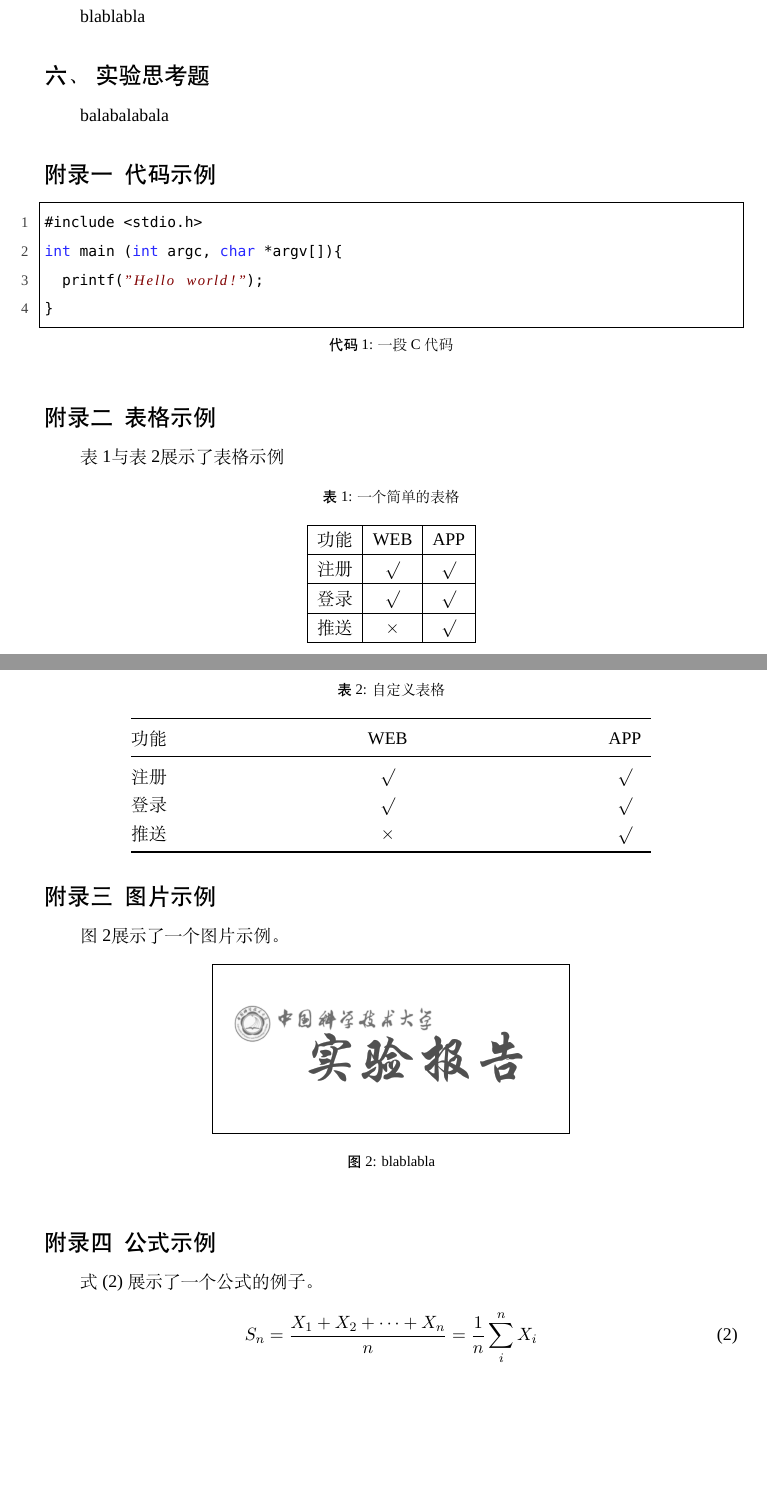
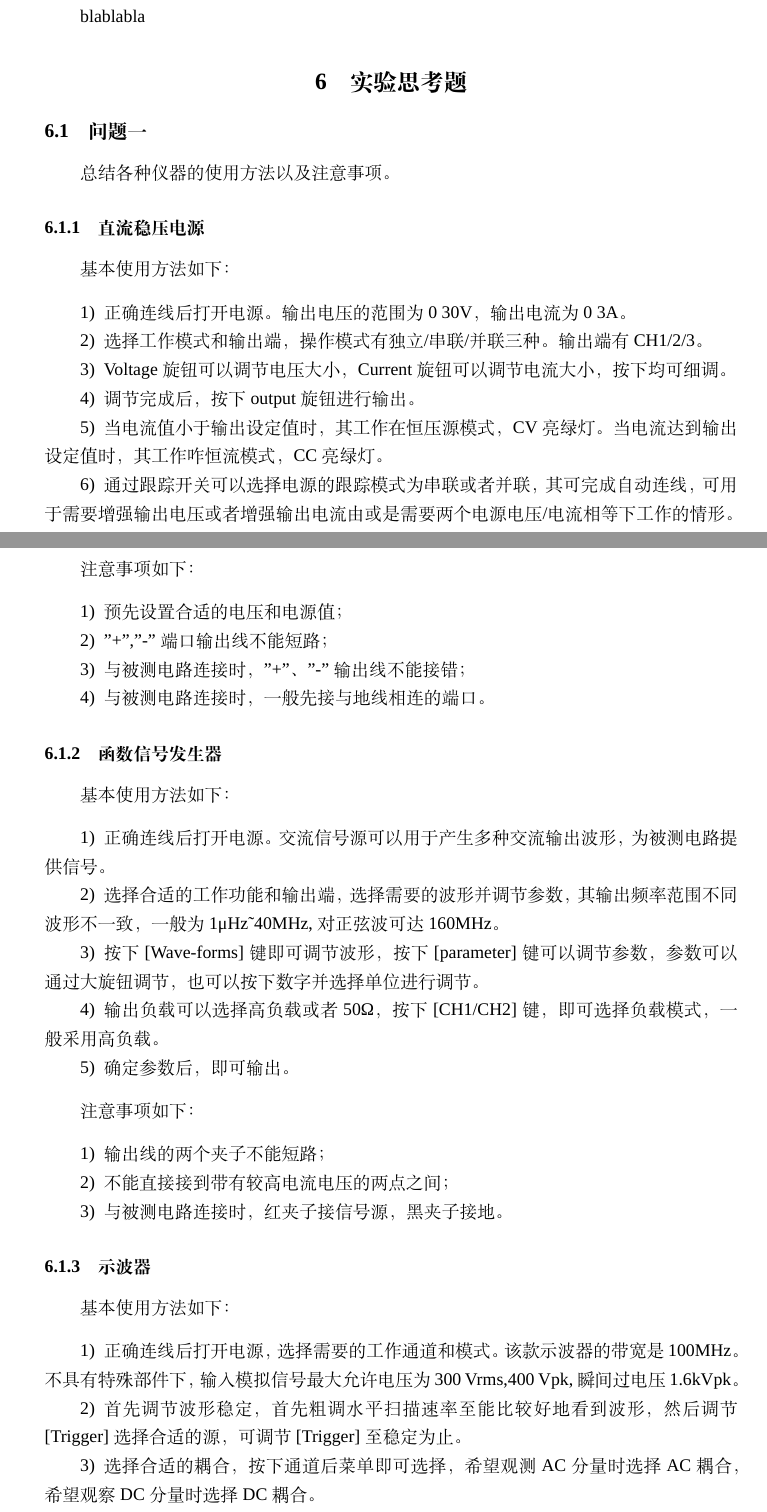
Before and after one commit to yesunhuang/CircuitExperimentReport, a LaTeX document (Exp01/Exp01.tex): two parts of pages 3 and 4 of 4 before the commit and two parts of pages 3 and 4 of 6 after it, joined at a grey line, cut so that both start at the same text, the shorter picture padded with empty space. Compiled offline with XeLaTeX; a missing font is replaced by an installed copy or a similar font.

Commit message:
思考题complete

```diff
--- a/Exp01/Exp01.tex
+++ b/Exp01/Exp01.tex
@@ -98,16 +98,6 @@
 %%%%%%%%%%%%%%%%%%%%%%%%%%%%%%%%%%%%%%%%%%%%%%%%%%%%%%%%%%%%%%%%
 \renewcommand{\labelenumi}{\theenumi)}
 
-
-%%%%%%%%%%%%%%%%%%%%%%%%%%%%%%%%%%%%%%%%%%%%%%%%%%%%%%%%%%%%%%%%
-% 重定义section标题
-%%%%%%%%%%%%%%%%%%%%%%%%%%%%%%%%%%%%%%%%%%%%%%%%%%%%%%%%%%%%%%%%
-\CTEXsetup[format={\sihao\CJKfamily{zhhei}\zihao{4}},number={\chinese{section}},name={,、~},aftername={},indent={0pt},beforeskip={6pt},afterskip={6pt},format+={\flushleft}]{section}
-\CTEXsetup[format={\Large\bfseries\CJKfamily{zhkai}\zihao{5}},name={（,）},number={\chinese{subsection}},aftername={},indent={22pt},beforeskip={14pt},afterskip={2pt}]{subsection}
-\CTEXsetup[number={\chinese{section}},name={附录, ~~ }]{appendix}
-
-
-
 %%%%%%%%%%%%%%%%%%%%%%%%%%%%%%%%%%%%%%%%%%%%%%%%%%%%%%%%%%%%%%%%
 % 标题名称中文化
 %%%%%%%%%%%%%%%%%%%%%%%%%%%%%%%%%%%%%%%%%%%%%%%%%%%%%%%%%%%%%%%%
@@ -169,7 +159,7 @@
 
 \newcommand{\major}{物理学院}
 \newcommand{\name}{黄阅迅，李秋阳}
-\newcommand{\stuid}{PB18020631,请补充}
+\newcommand{\stuid}{PB18020631, PB18020567}
 \newcommand{\newdate}{\today}
 
 
@@ -280,15 +271,47 @@ R_s=\left(\frac{U_{oc}}{U_L}-1\right)R_L
 \section{实验总结}
 blablabla
 \section{实验思考题}
-balabalabala
 
-\begin{appendix}
+\subsection{问题一}
+总结各种仪器的使用方法以及注意事项。
+\subsubsection{直流稳压电源}
+基本使用方法如下：
+\begin{enumerate}
+  \item 正确连线后打开电源。输出电压的范围为0~30V，输出电流为0~3A。
+  \item 选择工作模式和输出端，操作模式有独立/串联/并联三种。输出端有CH1/2/3。
+  \item Voltage旋钮可以调节电压大小，Current旋钮可以调节电流大小，按下均可细调。
+  \item 调节完成后，按下output旋钮进行输出。
+  \item 当电流值小于输出设定值时，其工作在恒压源模式，CV亮绿灯。当电流达到输出设定值时，其工作咋恒流模式，CC亮绿灯。
+  \item 通过跟踪开关可以选择电源的跟踪模式为串联或者并联，其可完成自动连线，可用于需要增强输出电压或者增强输出电流由或是需要两个电源电压/电流相等下工作的情形。
+\end{enumerate}
 
-\section{代码示例}
+注意事项如下：
+\begin{enumerate}
+  \item 预先设置合适的电压和电源值；
+  \item "+","-"端口输出线不能短路；
+  \item 与被测电路连接时，"+"、"-"输出线不能接错；
+  \item 与被测电路连接时，一般先接与地线相连的端口。
+\end{enumerate}
+\subsubsection{函数信号发生器}
+基本使用方法如下：
+\begin{enumerate}
+  \item 正确连线后打开电源。交流信号源可以用于产生多种交流输出波形，为被测电路提供信号。
+  \item 选择合适的工作功能和输出端，选择需要的波形并调节参数，其输出频率范围不同波形不一致，一般为1μHz\~{}40MHz,对正弦波可达160MHz。
+  \item 按下[Wave-forms]键即可调节波形，按下[parameter]键可以调节参数，参数可以通过大旋钮调节，也可以按下数字并选择单位进行调节。
+  \item 输出负载可以选择高负载或者50Ω，按下[CH1/CH2]键，即可选择负载模式，一般采用高负载。
+  \item 确定参数后，即可输出。
+\end{enumerate}
 
-\begin{lstlisting}[caption={一段C代码},captionpos=b]
-#include <stdio.h>
-int main (int argc, char *argv[]){
-  printf("Hello world!");
-}
-\end{lstlisting}
+注意事项如下：
+\begin{enumerate}
+  \item 输出线的两个夹子不能短路；
+  \item 不能直接接到带有较高电流电压的两点之间；
+  \item 与被测电路连接时，红夹子接信号源，黑夹子接地。
+\end{enumerate}
+\subsubsection{示波器}
+基本使用方法如下：
+\begin{enumerate}
+  \item 正确连线后打开电源，选择需要的工作通道和模式。该款示波器的带宽是100MHz。不具有特殊部件下，输入模拟信号最大允许电压为300 Vrms,400 Vpk, 瞬间过电压 1.6kVpk。
+  \item 首先调节波形稳定，首先粗调水平扫描速率至能比较好地看到波形，然后调节[Trigger]选择合适的源，可调节[Trigger]至稳定为止。
+  \item 选择合适的耦合，按下通道后菜单即可选择，希望观测AC分量时选择AC耦合，希望观察DC分量时选择DC耦合。
+  \item 选择正确的时间模式。“正常时间模式”显示的是一维的X(t)图形，X为信号。“X-Y”模式时显示的是XY空间的相图，意即两个信号分别作为X或Y分量。
@@ -295,14 +322 @@ int main (int argc, char *argv[]){
 
-\section{表格示例}
-表 \ref{tab:tab1}与表 \ref{tab:tab2}展示了表格示例
-\begin{table}[!h!tbp]
-\caption{一个简单的表格}\label{tab:tab1}
-  \centering
-  \begin{tabular}{|l|c|c|}
-	\hline
-	功能          &WEB         &APP         \\ \hline
-	注册          &$\surd$     &$\surd$     \\ \hline
-	登录          &$\surd$     &$\surd$     \\ \hline
-	推送          &$\times$    &$\surd$     \\ \hline
-\end{tabular}
-\end{table}
@@ -309,14 +331 @@ int main (int argc, char *argv[]){
 
-\begin{table}[!h!tbp]
-\caption{自定义表格}\label{tab:tab2}
-  \centering
-\begin{tabular*}{0.75\textwidth}{@{\extracolsep{\fill}}lcc}
-    \toprule
-    功能          &WEB         &APP         \\
-    \midrule
-    注册          &$\surd$     &$\surd$     \\
-    登录          &$\surd$     &$\surd$     \\
-    推送          &$\times$    &$\surd$     \\
-    \bottomrule
-\end{tabular*}
-\end{table}
@@ -324,8 +358,3 @@ int main (int argc, char *argv[]){
 
-\section{图片示例}
-图 \ref{fig:logo}展示了一个图片示例。
 \begin{figure}[htbp]
 \centering
-\fbox{\includegraphics[width=0.5\linewidth]{logo}}
-\caption{blablabla}
-\label{fig:logo}
@@ -332,4 +364,2 @@ int main (int argc, char *argv[]){
 \end{figure}
 
-\section{公式示例}
-式 (\ref{eqa:01})展示了一个公式的例子。
@@ -336,4 +379 @@ int main (int argc, char *argv[]){
 \begin{equation}
-S_n = \frac{X_1 + X_2 + \cdots + X_n}{n}
-      = \frac{1}{n}\sum_{i}^{n} X_i
-\label{eqa:01}
```
Also changed, not shown: Exp01/Exp01.pdf, Exp01/imgs/FunR2.PNG (added), Exp01/imgs/FunR3.PNG (added), Exp01/imgs/FunR4.PNG (added), Exp01/Exp01.tex (78 more changed lines).
